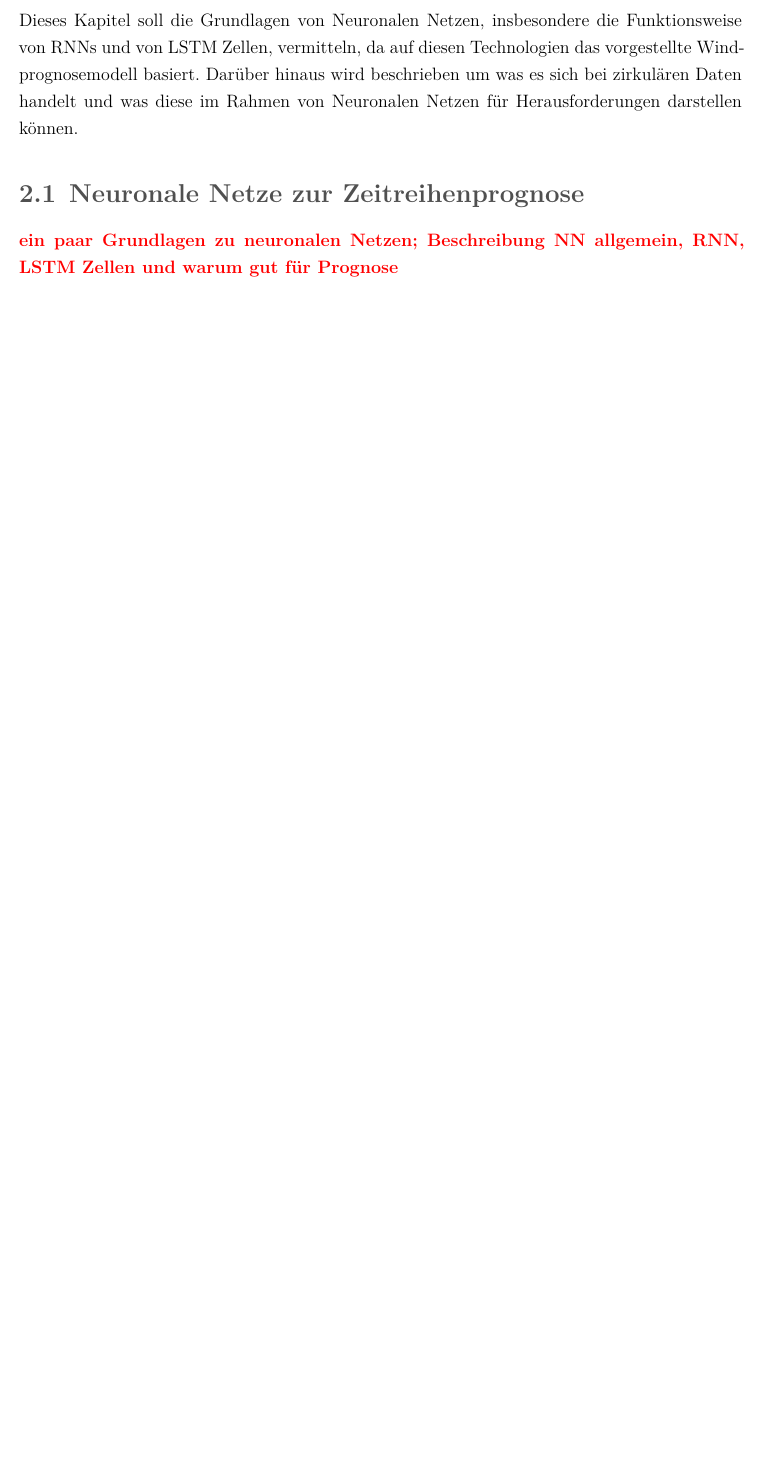
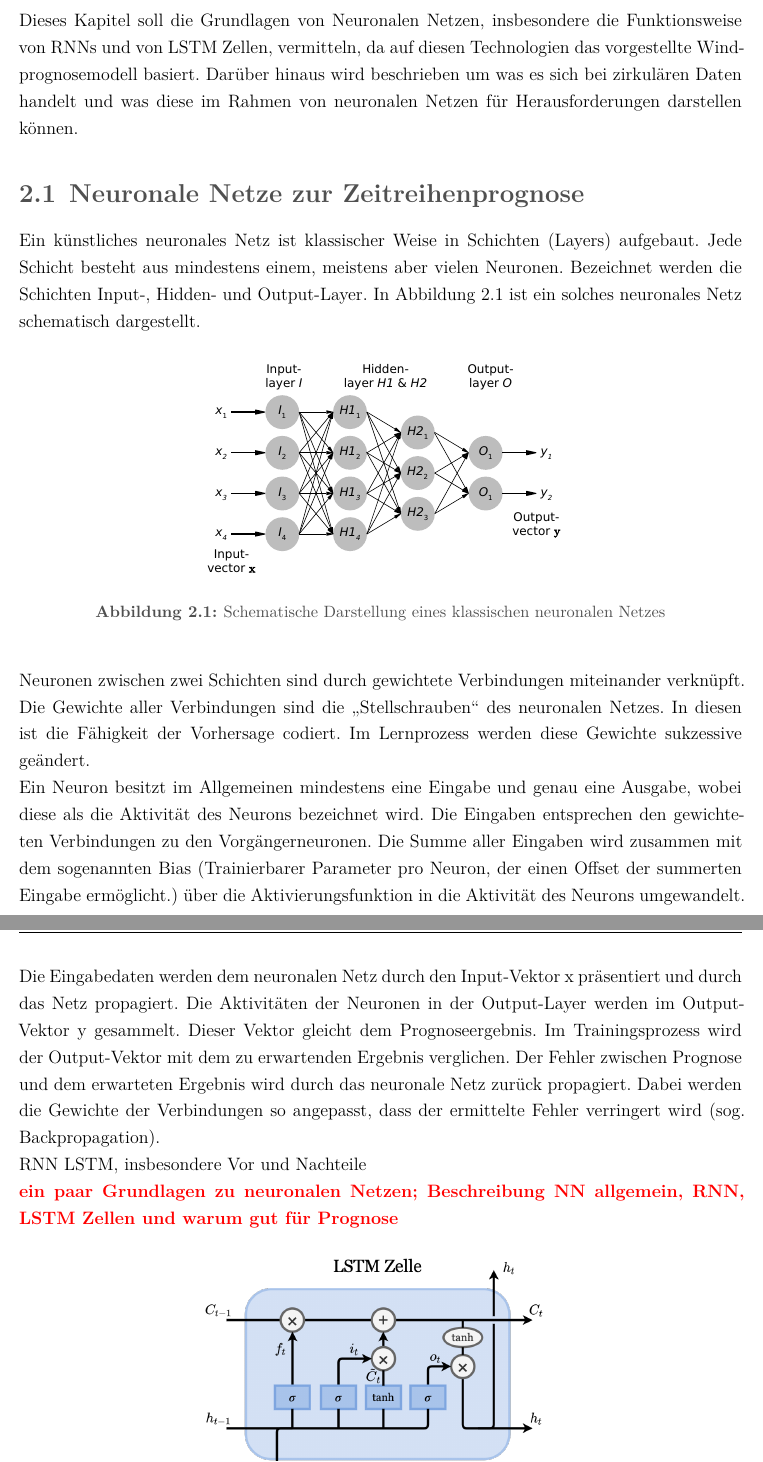
Before and after one commit to leuchtum/cse-seminar-windprognose, a LaTeX document (dokumentation/seminararbeit.tex): part of page 8 of 37 before the commit and two parts of pages 8 and 9 of 38 after it, the two joined at a grey line, cut so that both start at the same text, the shorter picture padded with empty space. Compiled offline with XeLaTeX; a missing font is replaced by an installed copy or a similar font.

Commit message:
Hälfte von Grundlagen

```diff
--- a/dokumentation/seminararbeit.tex
+++ b/dokumentation/seminararbeit.tex
@@ -304,9 +304,31 @@ Die Fragen, welche innerhalb dieses Abschnittes beschrieben wurden, sollen darau
 %%%%%%%%%%%%%%%%%%%%%%%%%%%%%%%%%%%%%%%%%%%%%%%%%%%%%%%%%%%%%%%%%%%%%%%
 \chapter{Grundlagen}
 Dieses Kapitel soll die Grundlagen von Neuronalen Netzen, insbesondere die Funktionsweise von RNNs und von LSTM Zellen, vermitteln, da auf diesen Technologien das vorgestellte Windprognosemodell basiert.
-Darüber hinaus wird beschrieben um was es sich bei zirkulären Daten handelt und was diese im Rahmen von Neuronalen Netzen für Herausforderungen darstellen können.
+Darüber hinaus wird beschrieben um was es sich bei zirkulären Daten handelt und was diese im Rahmen von neuronalen Netzen für Herausforderungen darstellen können.
 
 \section{Neuronale Netze zur Zeitreihenprognose}
+
+Ein künstliches neuronales Netz ist klassischer Weise in Schichten (Layers) aufgebaut. Jede Schicht besteht aus mindestens einem, meistens aber vielen Neuronen. Bezeichnet werden die Schichten Input-, Hidden- und Output-Layer. In Abbildung \ref{fig:nn} ist ein solches neuronales Netz schematisch dargestellt.
+
+%%%%%BILD ANFANG
+\begin{figure}[tph]
+	\begin{center}
+		\includegraphics[width=0.6\linewidth]{./images/knn_allg.pdf}
+		\caption{Schematische Darstellung eines klassischen neuronalen Netzes}
+		\label{fig:nn}
+	\end{center}
+\end{figure}
+%%%%%BILD ENDE
+
+Neuronen zwischen zwei Schichten sind durch gewichtete Verbindungen miteinander verknüpft. Die Gewichte aller Verbindungen sind die \qm{Stellschrauben} des neuronalen Netzes. In diesen ist die Fähigkeit der Vorhersage codiert. Im Lernprozess werden diese Gewichte sukzessive geändert.
+
+Ein Neuron besitzt im Allgemeinen mindestens eine Eingabe und genau eine Ausgabe, wobei diese als die Aktivität des Neurons bezeichnet wird. Die Eingaben entsprechen den gewichteten Verbindungen zu den Vorgängerneuronen. Die Summe aller Eingaben wird zusammen mit dem sogenannten Bias (Trainierbarer Parameter pro Neuron, der einen Offset der summerten Eingabe ermöglicht.) über die Aktivierungsfunktion in die Aktivität des Neurons umgewandelt.
+
+Die Eingabedaten werden dem neuronalen Netz durch den Input-Vektor $\mathrm{x}$ präsentiert und durch das Netz propagiert. Die Aktivitäten der Neuronen in der Output-Layer werden im Output-Vektor $\mathrm{y}$ gesammelt. Dieser Vektor gleicht dem Prognoseergebnis. Im Trainingsprozess wird der Output-Vektor mit dem zu erwartenden Ergebnis verglichen. Der Fehler zwischen Prognose und dem erwarteten Ergebnis wird durch das neuronale Netz zurück propagiert. Dabei werden die Gewichte der Verbindungen so angepasst, dass der ermittelte Fehler verringert wird (sog. Backpropagation).
+
+RNN
+LSTM, insbesondere Vor und Nachteile
+
 \highlight{ein paar Grundlagen zu neuronalen Netzen;
 Beschreibung NN allgemein, RNN, LSTM Zellen und warum gut für Prognose}
 
```
Also changed, not shown: dokumentation/images/knn_allg.pdf (added), 1 other file.
